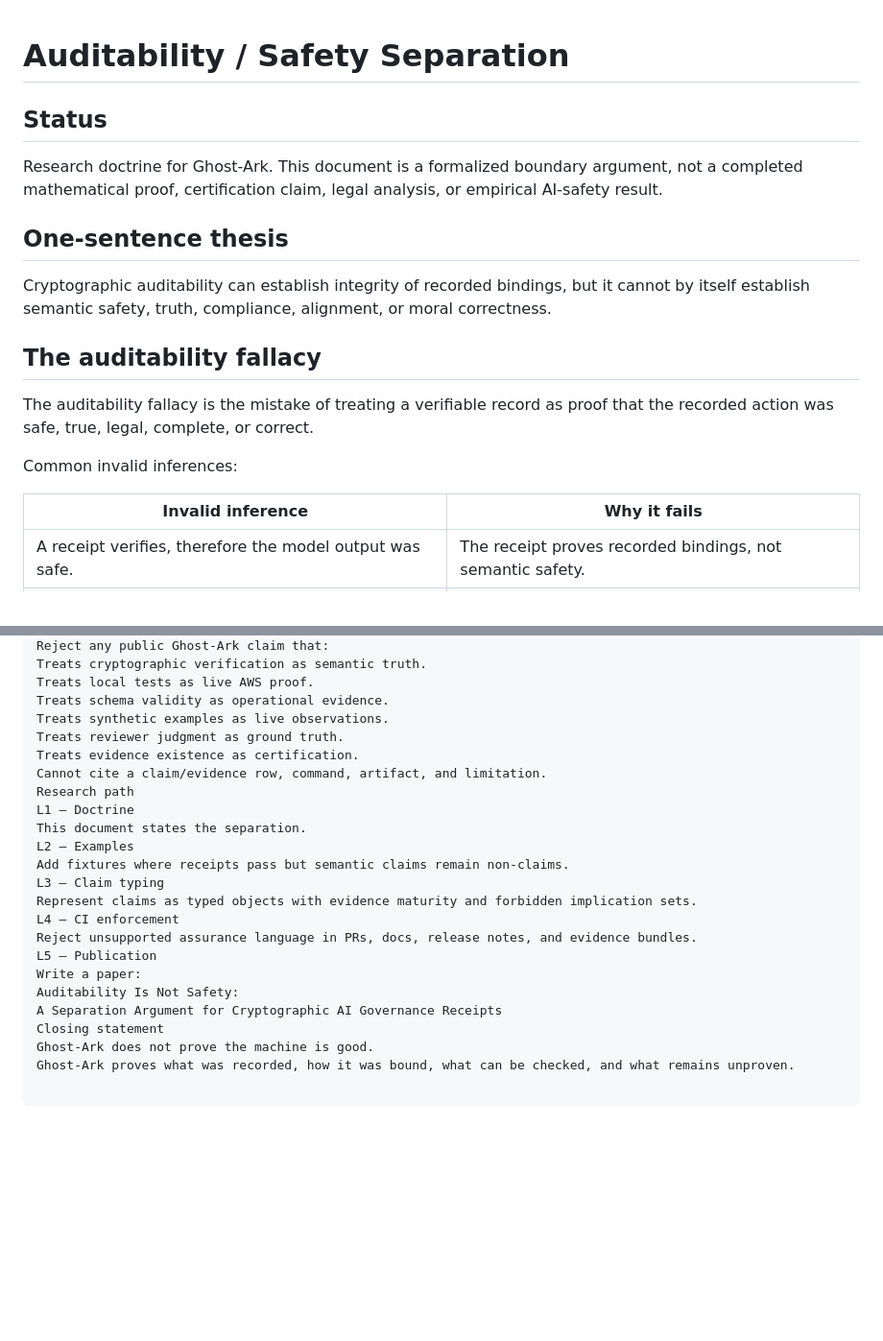
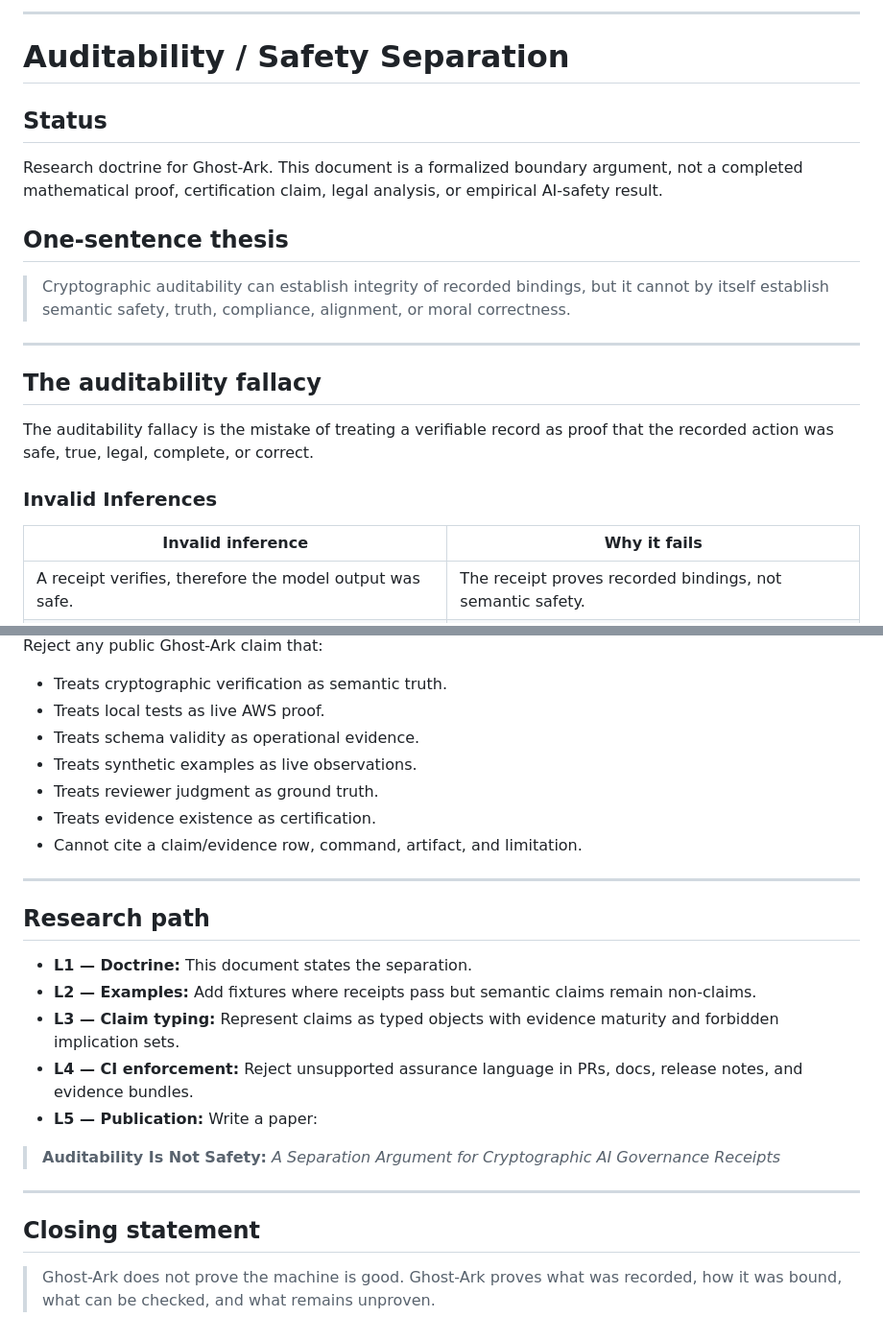
Before and after one commit to Cubits11/ghost-ark, a Markdown page: docs/research/AUDITABILITY_SAFETY_SEPARATION.md, 2 parts joined by grey strips. Shown at 96% size. Rendered like a GitHub page; blank space fills up the shorter version.

```diff
--- a/docs/research/AUDITABILITY_SAFETY_SEPARATION.md
+++ b/docs/research/AUDITABILITY_SAFETY_SEPARATION.md
@@ -1,3 +1,6 @@
+
+---
+
 # Auditability / Safety Separation
 
 ## Status
@@ -6,16 +9,18 @@ Research doctrine for Ghost-Ark. This document is a formalized boundary argument
 
 ## One-sentence thesis
 
-Cryptographic auditability can establish integrity of recorded bindings, but it cannot by itself establish semantic safety, truth, compliance, alignment, or moral correctness.
+> Cryptographic auditability can establish integrity of recorded bindings, but it cannot by itself establish semantic safety, truth, compliance, alignment, or moral correctness.
+
+---
 
 ## The auditability fallacy
 
 The auditability fallacy is the mistake of treating a verifiable record as proof that the recorded action was safe, true, legal, complete, or correct.
 
-Common invalid inferences:
+### Invalid Inferences
 
 | Invalid inference | Why it fails |
-|---|---|
+| --- | --- |
 | A receipt verifies, therefore the model output was safe. | The receipt proves recorded bindings, not semantic safety. |
 | A policy hash is bound, therefore the policy was good. | Hash integrity does not imply policy adequacy. |
 | KMS signed the digest, therefore the output is truthful. | KMS proves key-mediated signature over bytes, not truth. |
@@ -147,24 +190,29 @@ Reviewer rejection rule
 Reject any public Ghost-Ark claim that:
-Treats cryptographic verification as semantic truth.
-Treats local tests as live AWS proof.
-Treats schema validity as operational evidence.
-Treats synthetic examples as live observations.
-Treats reviewer judgment as ground truth.
-Treats evidence existence as certification.
-Cannot cite a claim/evidence row, command, artifact, and limitation.
-Research path
-L1 — Doctrine
-This document states the separation.
-L2 — Examples
-Add fixtures where receipts pass but semantic claims remain non-claims.
-L3 — Claim typing
-Represent claims as typed objects with evidence maturity and forbidden implication sets.
-L4 — CI enforcement
-Reject unsupported assurance language in PRs, docs, release notes, and evidence bundles.
-L5 — Publication
-Write a paper:
-Auditability Is Not Safety:
-A Separation Argument for Cryptographic AI Governance Receipts
-Closing statement
-Ghost-Ark does not prove the machine is good.
-Ghost-Ark proves what was recorded, how it was bound, what can be checked, and what remains unproven.
+
+* Treats cryptographic verification as semantic truth.
+* Treats local tests as live AWS proof.
+* Treats schema validity as operational evidence.
+* Treats synthetic examples as live observations.
+* Treats reviewer judgment as ground truth.
+* Treats evidence existence as certification.
+* Cannot cite a claim/evidence row, command, artifact, and limitation.
+
+---
+
+## Research path
+
+* **L1 — Doctrine:** This document states the separation.
+* **L2 — Examples:** Add fixtures where receipts pass but semantic claims remain non-claims.
+* **L3 — Claim typing:** Represent claims as typed objects with evidence maturity and forbidden implication sets.
+* **L4 — CI enforcement:** Reject unsupported assurance language in PRs, docs, release notes, and evidence bundles.
+* **L5 — Publication:** Write a paper:
+> **Auditability Is Not Safety:**
+> *A Separation Argument for Cryptographic AI Governance Receipts*
+
+
+
+---
+
+## Closing statement
+
+> Ghost-Ark does not prove the machine is good. Ghost-Ark proves what was recorded, how it was bound, what can be checked, and what remains unproven.
```
Also changed, not shown: other parts of docs/research/AUDITABILITY_SAFETY_SEPARATION.md (+105 -67 lines), docs/research/NON_CLAIM_ENGINEERING.md (+186 -0 lines).
